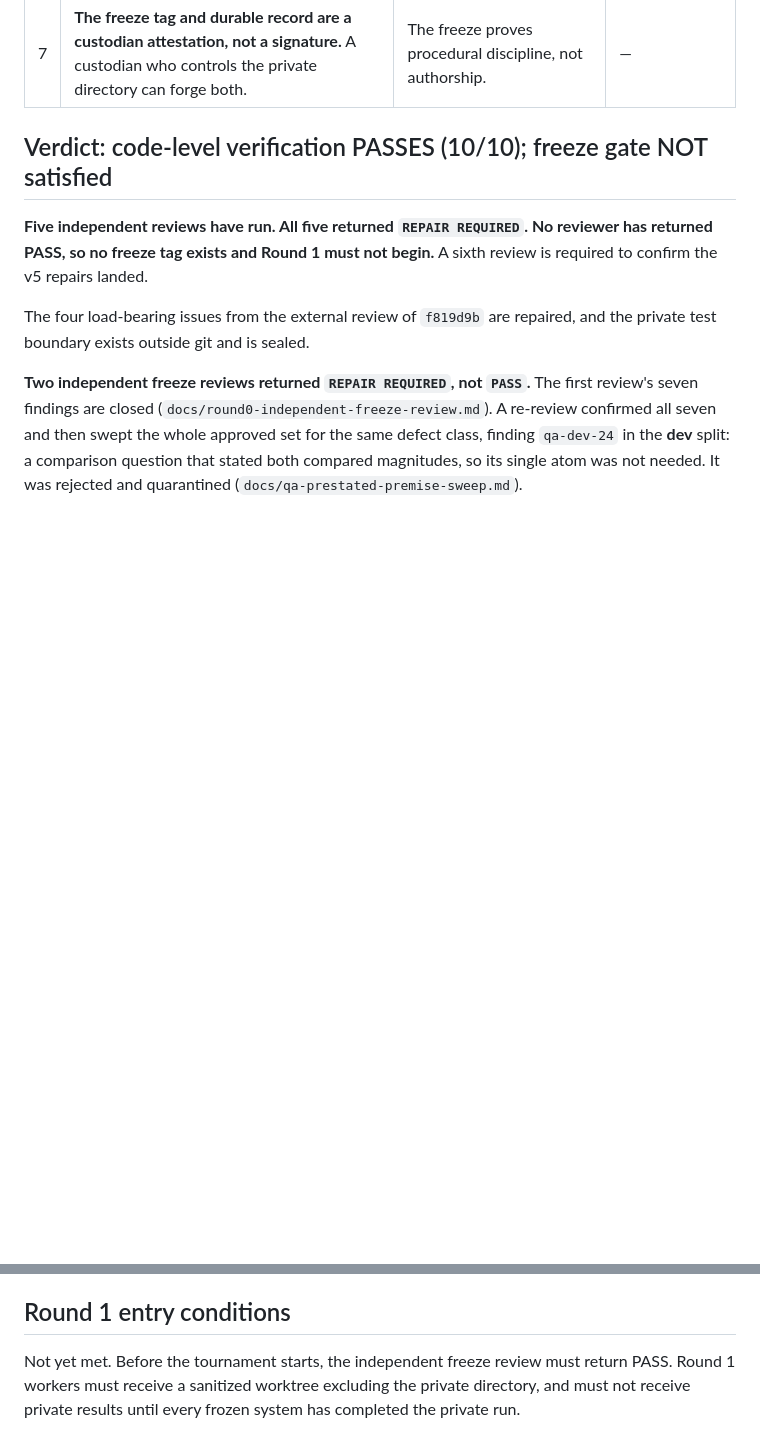
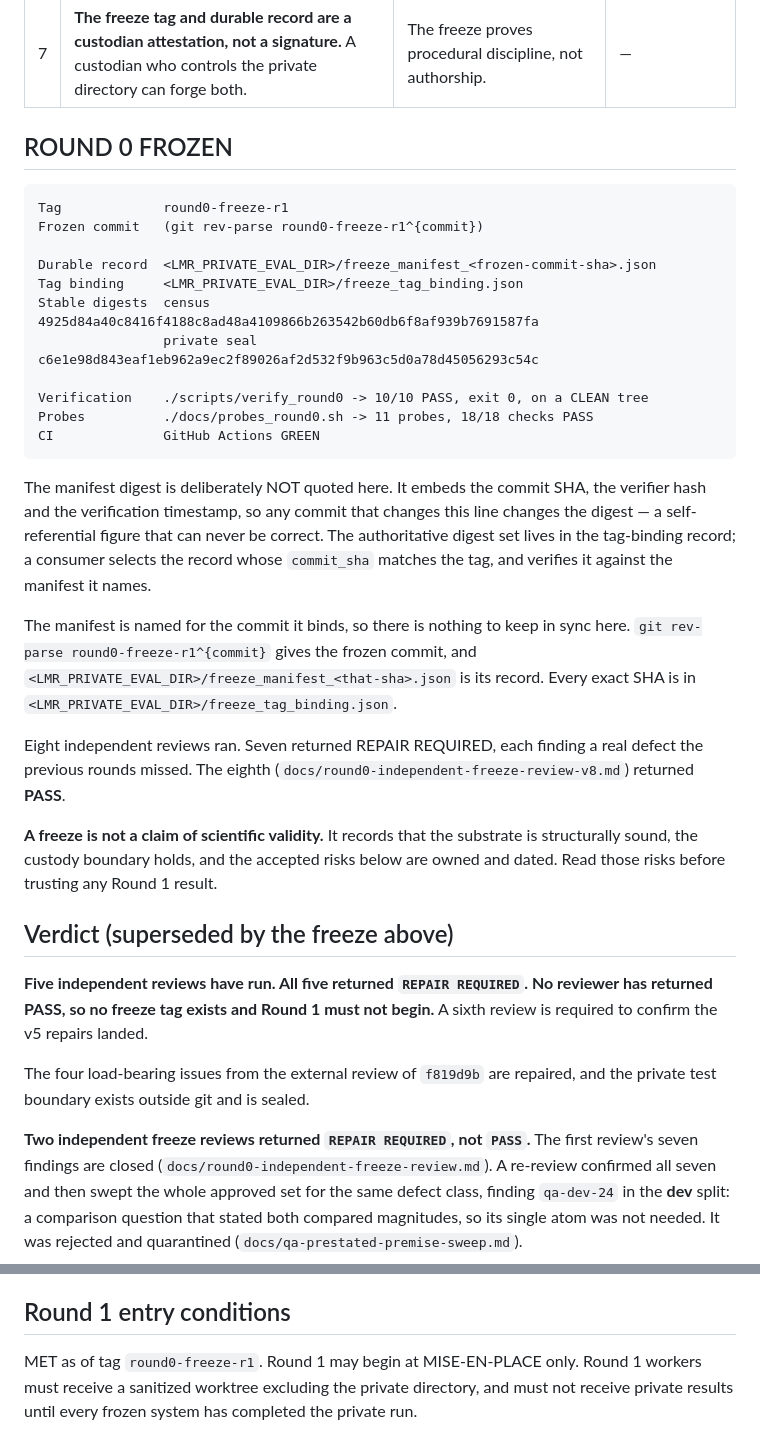
Before and after one commit to davidghatley/local-mobile-research, a Markdown page: docs/STATUS.md, 2 parts joined by grey strips. Rendered like a GitHub page; blank space fills up the shorter version.

Commit message:
ROUND 0 FROZEN
Tag             round0-freeze-r1
Commit          1e5b8a3eb2edc0d83832230473841fccb3cb703c
Manifest sha256 6d46ab8444232d31ed4e3dbcab9f3d1b99bc9dc3731368fc509300f1fee5d177
Census sha256   4925d84a40c8416f4188c8ad48a4109866b263542b60db6f8af939b7691587fa
Private seal    c6e1e98d843eaf1eb962a9ec2f89026af2d532f9b963c5d0a78d45056293c54c

verify_round0 10/10 PASS exit 0 on a CLEAN tree; 11 probes 18/18; CI green.
Independent review v8 returned PASS after seven REPAIR REQUIRED verdicts.

The durable manifest and the tag binding live OUTSIDE the repository. docs/STATUS.md
carries a dated ACCEPTED RISKS table: semantic QA rests on LLM reviewers, private
test power is unquantified, the fixed 1.5B Q4 generator may floor and swallow
evidence differences, the judge is unpinned, the leakage gate is procedural not a
kernel boundary, scale adjudication is only lightly wired, and the tag+record
pair is a custodian attestation rather than a signature.

A freeze records structural soundness, custody, and owned risk. It is not a
claim of scientific validity.

````diff
--- a/docs/STATUS.md
+++ b/docs/STATUS.md
@@ -26,7 +26,44 @@ independent reviewer and none is hidden by the PASS.
 | 6 | **Scale adjudication is specified but only lightly wired.** `eval/scale_analysis.py` consumes it; the metrics layer does not yet. | Scale-tier precision figures must be read with their `unjudged_top_k` and `limitations`. | Round 1 scale worker |
 | 7 | **The freeze tag and durable record are a custodian attestation, not a signature.** A custodian who controls the private directory can forge both. | The freeze proves procedural discipline, not authorship. | — |
 
-## Verdict: code-level verification PASSES (10/10); freeze gate NOT satisfied
+## ROUND 0 FROZEN
+
+```
+Tag             round0-freeze-r1
+Frozen commit   (git rev-parse round0-freeze-r1^{commit})
+
+Durable record  <LMR_PRIVATE_EVAL_DIR>/freeze_manifest_<frozen-commit-sha>.json
+Tag binding     <LMR_PRIVATE_EVAL_DIR>/freeze_tag_binding.json
+Stable digests  census   4925d84a40c8416f4188c8ad48a4109866b263542b60db6f8af939b7691587fa
+                private seal  c6e1e98d843eaf1eb962a9ec2f89026af2d532f9b963c5d0a78d45056293c54c
+
+Verification    ./scripts/verify_round0 -> 10/10 PASS, exit 0, on a CLEAN tree
+Probes          ./docs/probes_round0.sh -> 11 probes, 18/18 checks PASS
+CI              GitHub Actions GREEN
+```
+
+The manifest digest is deliberately NOT quoted here. It embeds the commit SHA,
+the verifier hash and the verification timestamp, so any commit that changes
+this line changes the digest — a self-referential figure that can never be
+correct. The authoritative digest set lives in the tag-binding record; a
+consumer selects the record whose `commit_sha` matches the tag, and verifies it
+against the manifest it names.
+
+The manifest is named for the commit it binds, so there is nothing to keep in
+sync here. `git rev-parse round0-freeze-r1^{commit}` gives the frozen commit, and
+`<LMR_PRIVATE_EVAL_DIR>/freeze_manifest_<that-sha>.json` is its record. Every
+exact SHA is in `<LMR_PRIVATE_EVAL_DIR>/freeze_tag_binding.json`.
+
+Eight independent reviews ran. Seven returned REPAIR REQUIRED, each finding a
+real defect the previous rounds missed. The eighth
+(`docs/round0-independent-freeze-review-v8.md`) returned **PASS**.
+
+**A freeze is not a claim of scientific validity.** It records that the
+substrate is structurally sound, the custody boundary holds, and the accepted
+risks below are owned and dated. Read those risks before trusting any Round 1
+result.
+
+## Verdict (superseded by the freeze above)
 
 **Five independent reviews have run. All five returned `REPAIR REQUIRED`. No
 reviewer has returned PASS, so no freeze tag exists and Round 1 must not begin.**
@@ -273,7 +310,6 @@ closed: with no seal it is REJECT, never PASS.
 
 ## Round 1 entry conditions
 
-Not yet met. Before the tournament starts, the independent freeze review must
-return PASS. Round 1 workers must receive a sanitized worktree excluding the
+MET as of tag `round0-freeze-r1`. Round 1 may begin at MISE-EN-PLACE only. Round 1 workers must receive a sanitized worktree excluding the
 private directory, and must not receive private results until every frozen
 system has completed the private run.
````
